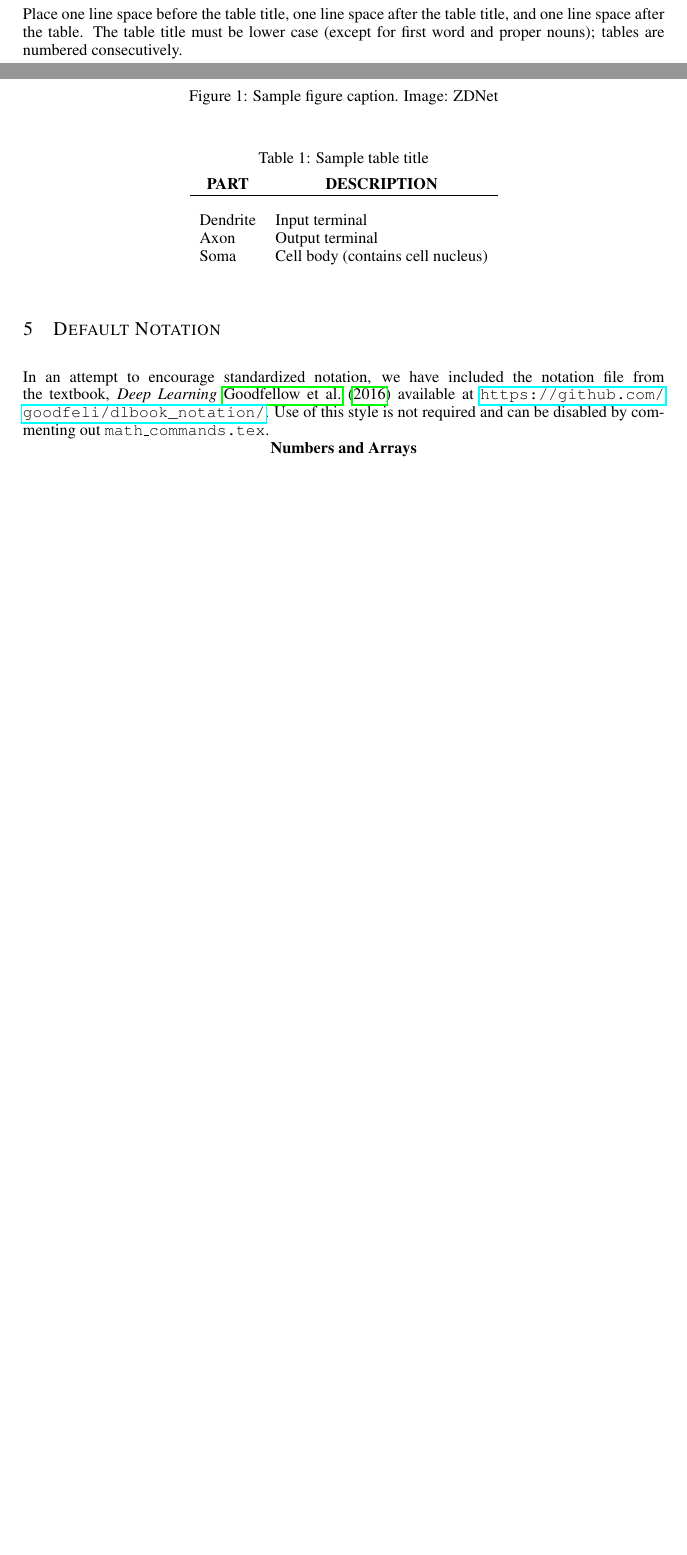
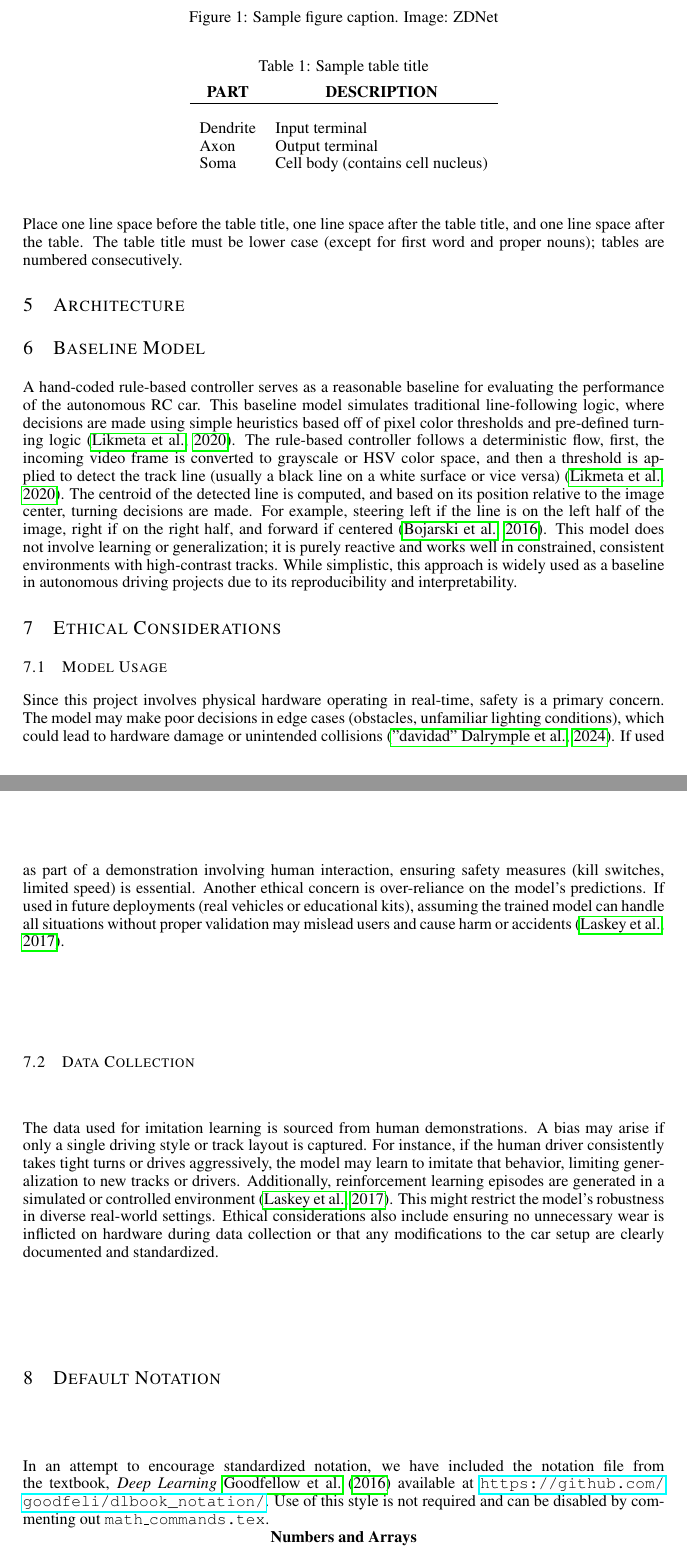
Before and after one commit to deyrudra/TrainingAutonomousCar, a LaTeX paper (LaTex/Project Proposal/APS360_Project.tex): two parts of pages 3 and 4 of 7 before the commit and two parts of pages 4 and 5 of 8 after it, joined at a grey line, cut so that both start at the same text, the shorter picture padded with empty space. Compiled offline with pdfLaTeX.

Commit message:
Added sections 6 and 7
Added Aadavan's parts for baseline model and ethical considerations, there is some spacing issues but will figure that out later

```diff
--- a/LaTex/Project Proposal/APS360_Project.tex
+++ b/LaTex/Project Proposal/APS360_Project.tex
@@ -245,6 +245,40 @@ Soma             &Cell body (contains cell nucleus) \\
 \end{tabular}
 \end{center}
 \end{table}
+
+
+
+\section{Architecture}
+
+\section{Baseline Model}
+
+A hand-coded rule-based controller serves as a reasonable baseline for evaluating the performance of the autonomous RC car.
+This baseline model simulates traditional line-following logic, where decisions are made using simple heuristics based off of
+pixel color thresholds and pre-defined turning logic \citep{LIKMETA2020103568}. The rule-based controller follows a deterministic flow, first, the incoming
+video frame is converted to grayscale or HSV color space, and then a threshold is applied to detect the track line (usually a black line
+on a white surface or vice versa) \citep{LIKMETA2020103568}. The centroid of the detected line is computed, and based on its position relative to the image center,
+turning decisions are made. For example, steering left if the line is on the left half of the image, right if on the right half, and forward if
+centered \citep{bojarski2016endendlearningselfdriving}. This model does not involve learning or generalization; it is purely reactive and works well in constrained, consistent environments
+with high-contrast tracks. While simplistic, this approach is widely used as a baseline in autonomous driving projects due to its reproducibility
+and interpretability.
+
+\section{Ethical Considerations}
+
+\subsection{Model Usage}
+Since this project involves physical hardware operating in real-time, safety is a primary concern. The model may make poor decisions in edge cases
+(obstacles, unfamiliar lighting conditions), which could lead to hardware damage or unintended collisions \citep{dalrymple2024guaranteedsafeaiframework}. If used as part of a demonstration
+involving human interaction, ensuring safety measures (kill switches, limited speed) is essential. Another ethical concern is over-reliance on the
+model's predictions. If used in future deployments (real vehicles or educational kits), assuming the trained model can handle all situations without
+proper validation may mislead users and cause harm or accidents \citep{laskey2017comparinghumancentricrobotcentricsampling}.
+
+
+\subsection{Data Collection}
+The data used for imitation learning is sourced from human demonstrations. A bias may arise if only a single driving style or track layout is captured.
+For instance, if the human driver consistently takes tight turns or drives aggressively, the model may learn to imitate that behavior, limiting
+generalization to new tracks or drivers. Additionally, reinforcement learning episodes are generated in a simulated or controlled environment
+\citep{laskey2017comparinghumancentricrobotcentricsampling}.
+This might restrict the model's robustness in diverse real-world settings. Ethical considerations also include ensuring no unnecessary wear is inflicted
+on hardware during data collection or that any modifications to the car setup are clearly documented and standardized.
 
 \section{Default Notation}
 
```
Also changed, not shown: LaTex/Project Proposal/APS360_ref.bib (+34 -0 lines), LaTex/Project Proposal/APS360_Project.bbl, LaTex/Project Proposal/APS360_Project.pdf, LaTex/Project Proposal/APS360_Project.tex (14 more changed lines), 7 other files.
